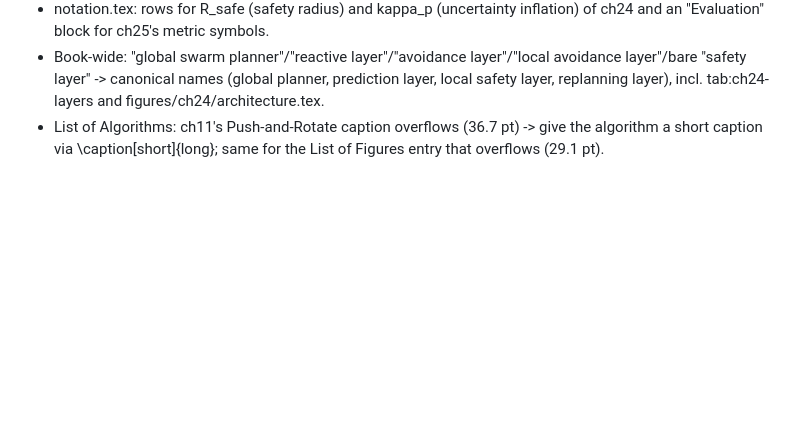
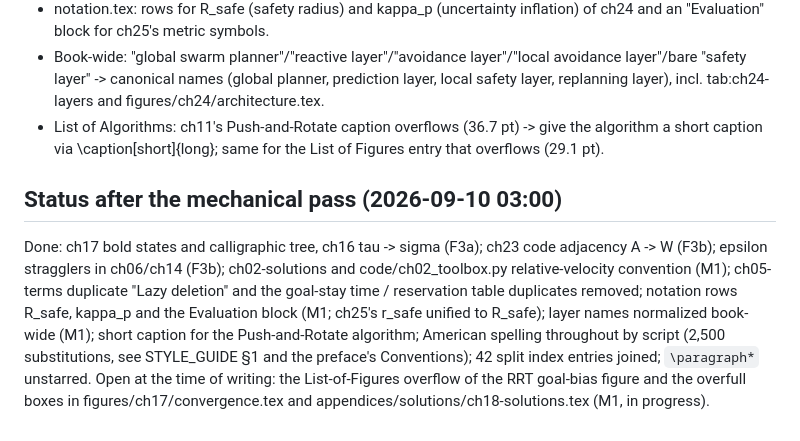
Before and after one commit to ETS-Hashemi/searchbook, a Markdown page: docs/consistency-issues.md, the part around the change. Rendered like a GitHub page; blank space fills up the shorter version.

Commit message:
Docs: status of the consistency issues after the mechanical pass; tick 7.1
Co-Authored-By: Claude Fable 5.1 <noreply@anthropic.com>
Claude-Session: https://claude.ai/code/session_017iT66ii5Skfg4Fqh3QmwZb

```diff
--- a/docs/consistency-issues.md
+++ b/docs/consistency-issues.md
@@ -72,3 +72,13 @@ the notation table (F2).
   incl. tab:ch24-layers and figures/ch24/architecture.tex.
 - List of Algorithms: ch11's Push-and-Rotate caption overflows (36.7 pt) -> give the algorithm a short
   caption via \caption[short]{long}; same for the List of Figures entry that overflows (29.1 pt).
+
+## Status after the mechanical pass (2026-09-10 03:00)
+Done: ch17 bold states and calligraphic tree, ch16 tau -> sigma (F3a); ch23 code adjacency A -> W (F3b);
+epsilon stragglers in ch06/ch14 (F3b); ch02-solutions and code/ch02_toolbox.py relative-velocity convention (M1);
+ch05-terms duplicate "Lazy deletion" and the goal-stay time / reservation table duplicates removed; notation rows
+R_safe, kappa_p and the Evaluation block (M1; ch25's r_safe unified to R_safe); layer names normalized book-wide
+(M1); short caption for the Push-and-Rotate algorithm; American spelling throughout by script (2,500 substitutions,
+see STYLE_GUIDE §1 and the preface's Conventions); 42 split index entries joined; `\paragraph*` unstarred.
+Open at the time of writing: the List-of-Figures overflow of the RRT goal-bias figure and the overfull boxes in
+figures/ch17/convergence.tex and appendices/solutions/ch18-solutions.tex (M1, in progress).
```
Also changed, not shown: TODO.md (+1 -1 lines).
